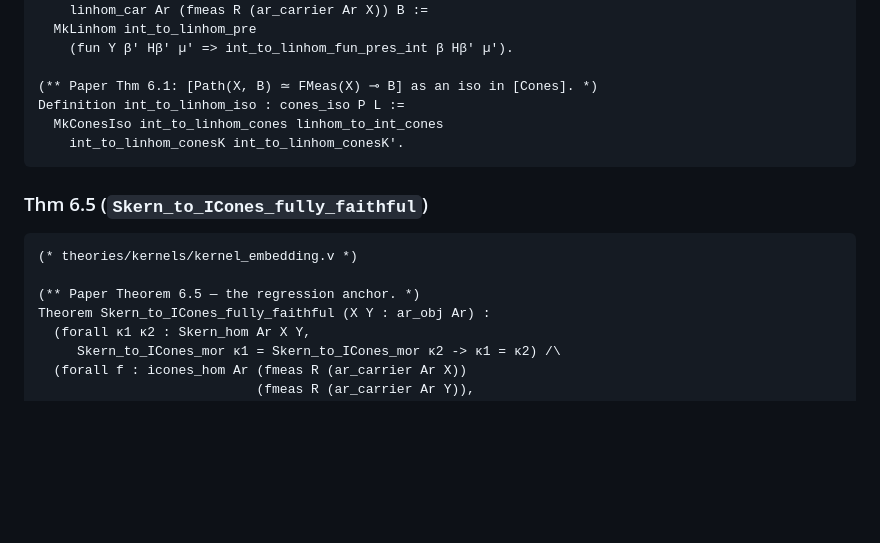
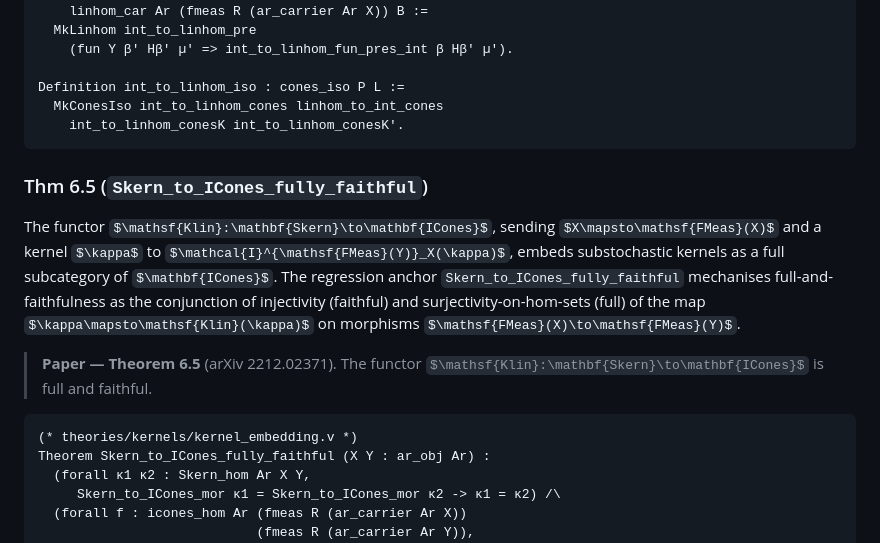
Before and after one commit to LLM4Rocq/icones-rocq, a Markdown page: docs/PAPER.md, the part around one of its changes. Rendered like a GitHub page; some formulas as TeX source; blank space fills up the shorter version.

````diff
--- a/docs/PAPER.md
+++ b/docs/PAPER.md
@@ -866,7 +868,6 @@ Definition int_to_linhom :
   MkLinhom int_to_linhom_pre
     (fun Y β' Hβ' µ' => int_to_linhom_fun_pres_int β Hβ' µ').
 
-(** Paper Thm 6.1: [Path(X, B) ≃ FMeas(X) ⊸ B] as an iso in [Cones]. *)
 Definition int_to_linhom_iso : cones_iso P L :=
   MkConesIso int_to_linhom_cones linhom_to_int_cones
     int_to_linhom_conesK int_to_linhom_conesK'.
@@ -874,10 +875,12 @@ Definition int_to_linhom_iso : cones_iso P L :=
 
 ### Thm 6.5 (`Skern_to_ICones_fully_faithful`)
 
+The functor $\mathsf{Klin}:\mathbf{Skern}\to\mathbf{ICones}$, sending $X\mapsto\mathsf{FMeas}(X)$ and a kernel $\kappa$ to $\mathcal{I}^{\mathsf{FMeas}(Y)}_X(\kappa)$, embeds substochastic kernels as a full subcategory of $\mathbf{ICones}$. The regression anchor `Skern_to_ICones_fully_faithful` mechanises full-and-faithfulness as the conjunction of injectivity (faithful) and surjectivity-on-hom-sets (full) of the map $\kappa\mapsto\mathsf{Klin}(\kappa)$ on morphisms $\mathsf{FMeas}(X)\to\mathsf{FMeas}(Y)$.
+
+> **Paper — Theorem 6.5** (arXiv 2212.02371). The functor $\mathsf{Klin}:\mathbf{Skern}\to\mathbf{ICones}$ is full and faithful.
+
 ```coq
 (* theories/kernels/kernel_embedding.v *)
-
-(** Paper Theorem 6.5 — the regression anchor. *)
 Theorem Skern_to_ICones_fully_faithful (X Y : ar_obj Ar) :
   (forall κ1 κ2 : Skern_hom Ar X Y,
      Skern_to_ICones_mor κ1 = Skern_to_ICones_mor κ2 -> κ1 = κ2) /\
````
Also changed, not shown: other parts of docs/PAPER.md (+13 -11 lines).
